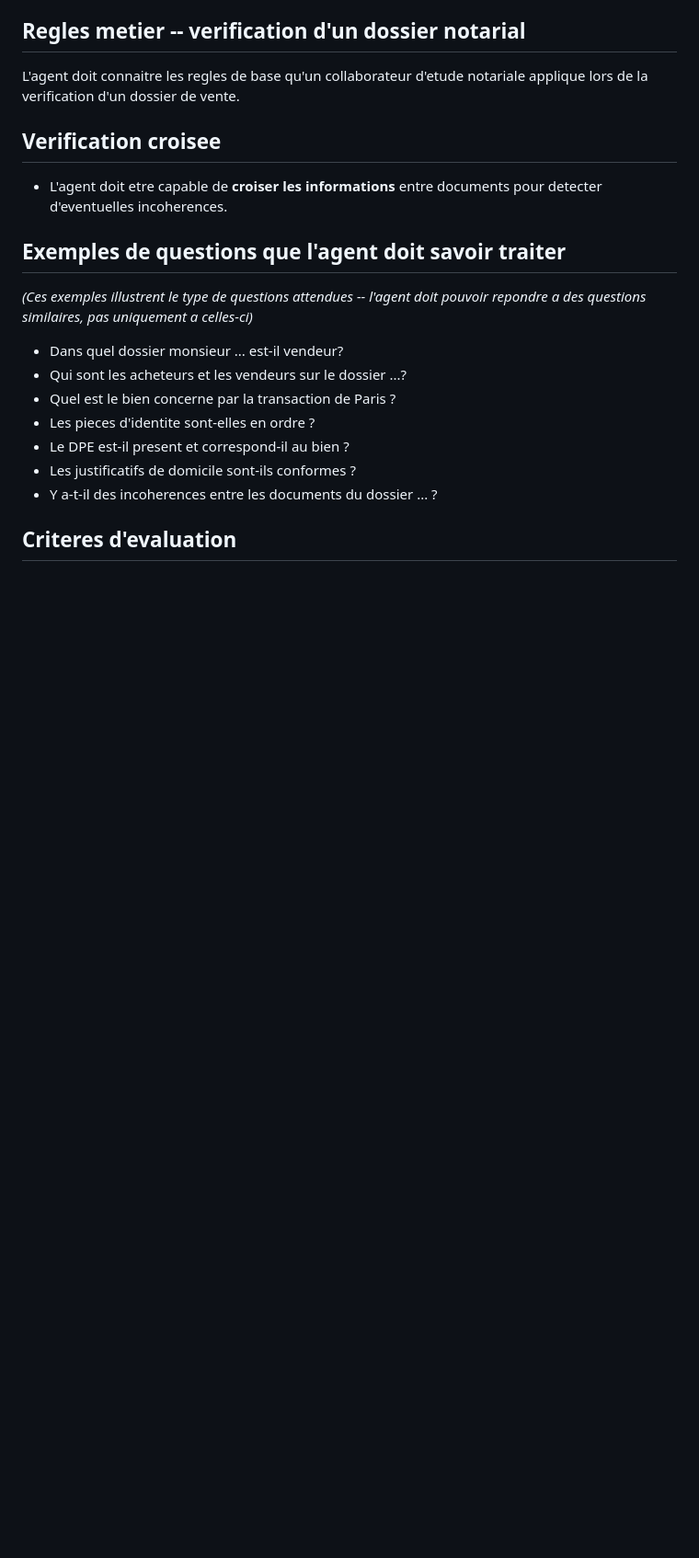
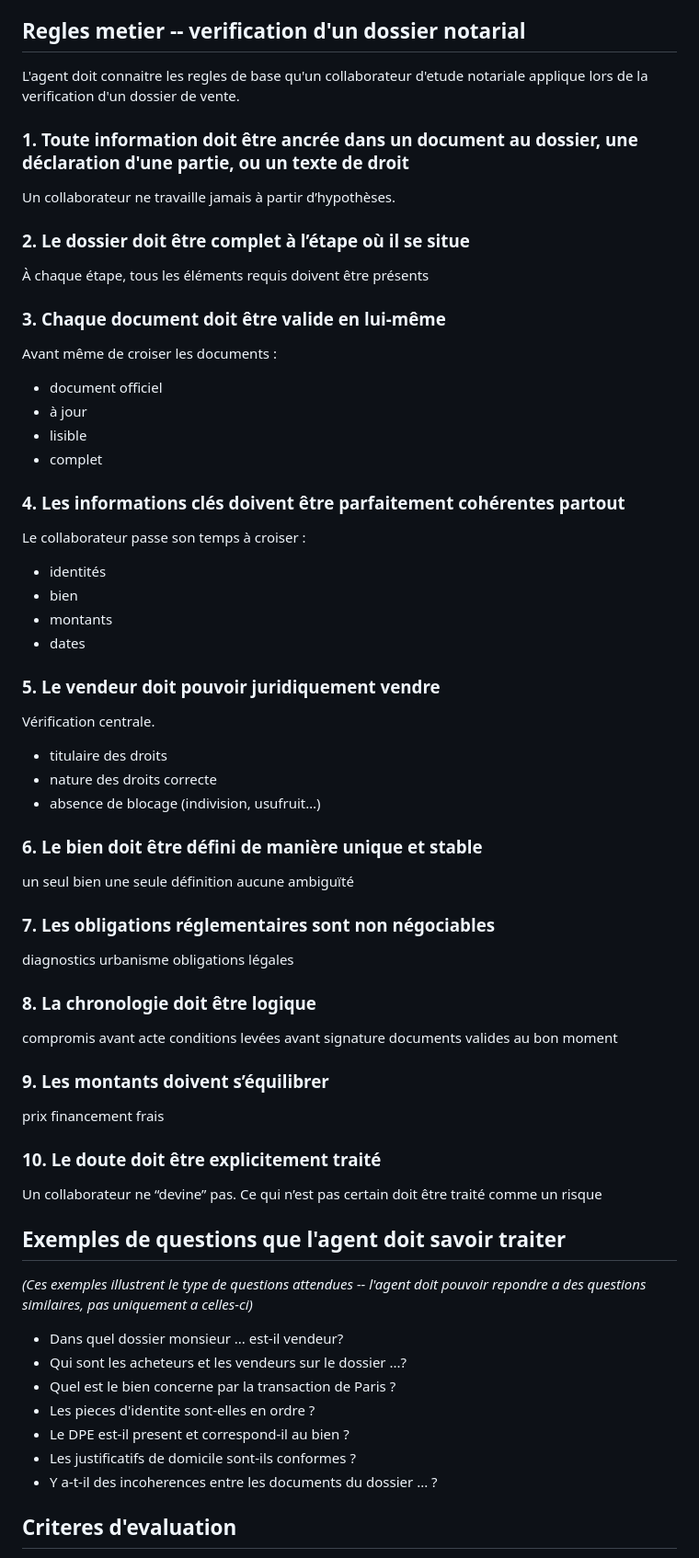
Before and after one commit to arqueffe/primmo-ai-test, a Markdown page: README.md, the part around the change. Shown at 92% size. Rendered like a GitHub page; blank space fills up the shorter version.

Commit message:
nouvelles regles metier
Added detailed verification rules for notarial files, including criteria for document validation and information consistency.

```diff
--- a/README.md
+++ b/README.md
@@ -50,8 +50,63 @@ La conception de l'API (endpoints, format des requetes/reponses, architecture) e
 
 L'agent doit connaitre les regles de base qu'un collaborateur d'etude notariale applique lors de la verification d'un dossier de vente.
 
-## Verification croisee
-- L'agent doit etre capable de **croiser les informations** entre documents pour detecter d'eventuelles incoherences.
+### 1. Toute information doit être ancrée dans un document au dossier, une déclaration d'une partie, ou un texte de droit
+
+Un collaborateur ne travaille jamais à partir d’hypothèses.
+
+### 2. Le dossier doit être complet à l’étape où il se situe
+
+À chaque étape, tous les éléments requis doivent être présents
+
+### 3. Chaque document doit être valide en lui-même
+
+Avant même de croiser les documents :
+- document officiel
+- à jour
+- lisible
+- complet
+
+### 4. Les informations clés doivent être parfaitement cohérentes partout
+
+Le collaborateur passe son temps à croiser :
+
+- identités
+- bien
+- montants
+- dates
+
+### 5. Le vendeur doit pouvoir juridiquement vendre
+
+Vérification centrale.
+
+- titulaire des droits
+- nature des droits correcte
+- absence de blocage (indivision, usufruit…)
+
+### 6. Le bien doit être défini de manière unique et stable
+un seul bien
+une seule définition
+aucune ambiguïté
+
+### 7. Les obligations réglementaires sont non négociables
+diagnostics
+urbanisme
+obligations légales
+
+### 8. La chronologie doit être logique
+compromis avant acte
+conditions levées avant signature
+documents valides au bon moment
+
+### 9. Les montants doivent s’équilibrer
+prix
+financement
+frais
+
+### 10. Le doute doit être explicitement traité
+
+Un collaborateur ne “devine” pas. Ce qui n’est pas certain doit être traité comme un risque
+
 
 ## Exemples de questions que l'agent doit savoir traiter
 
```
